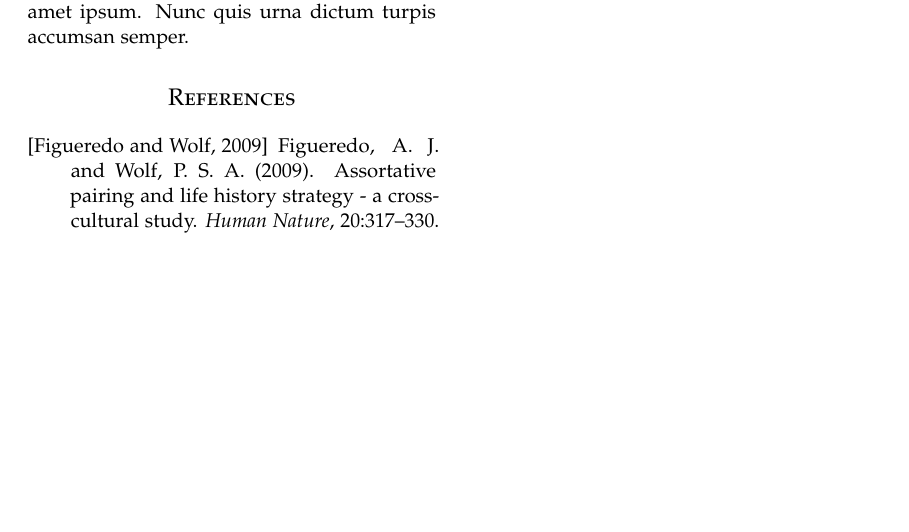
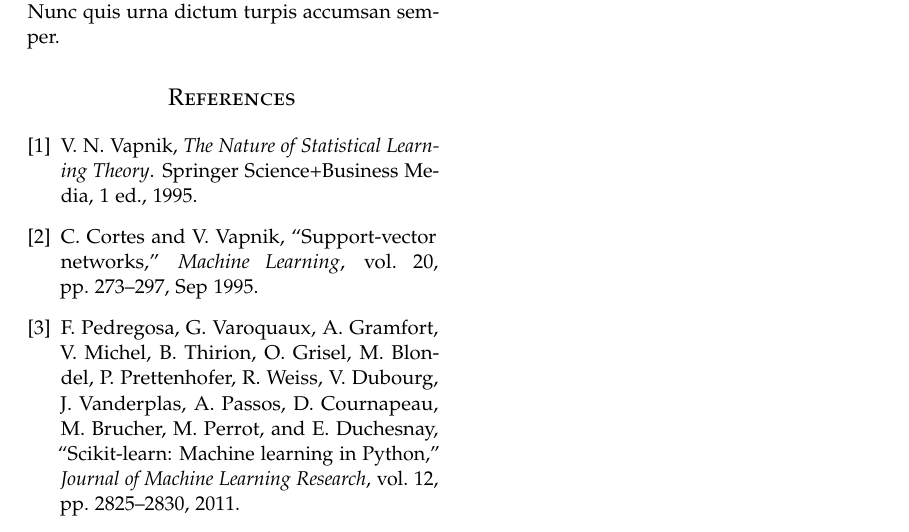
Before and after one commit to AparaV/image-to-text-translator, a LaTeX paper (report/report.tex, which reads report/references.bib): part of page 3 of 3, cut so that both start at the same text, the shorter picture padded with empty space. Compiled offline with pdfLaTeX.

Commit message:
Add references with BibTeX package for report

```diff
--- /dev/null
+++ b/report/references.bib
@@ -0,0 +1,6 @@
+@book{statistical-learning,
+	author    = {Vladimir N. Vapnik},
+	title     = {The Nature of Statistical Learning Theory},
+	publisher = {Springer Science+Business Media},
+	year      = {1995},
+	edition   = {1},
@@ -0,0 +20 @@
+	pages     = {273--297},
@@ -0,0 +29,9 @@
+	author    = {Pedregosa, F. and Varoquaux, G. and Gramfort, A. and Michel, V.
+	and Thirion, B. and Grisel, O. and Blondel, M. and Prettenhofer, P.
+	and Weiss, R. and Dubourg, V. and Vanderplas, J. and Passos, A. and
+	Cournapeau, D. and Brucher, M. and Perrot, M. and Duchesnay, E.},
+	journal   = {Journal of Machine Learning Research},
+	volume    = {12},
+	pages     = {2825--2830},
+	year      = {2011}
+}
--- a/report/report.tex
+++ b/report/report.tex
@@ -44,7 +29,7 @@
 \renewcommand{\abstracttextfont}{\normalfont\small\itshape} % Set the abstract itself to small italic text
 
 \usepackage{titlesec} % Allows customization of titles
-\renewcommand\thesection{\Roman{section}} % Roman numerals for the sections
+%\renewcommand\thesection{\Roman{section}} % Roman numerals for the sections
 \renewcommand\thesubsection{\roman{subsection}} % roman numerals for subsections
 \titleformat{\section}[block]{\large\scshape\centering}{\thesection.}{1em}{} % Change the look of the section titles
 \titleformat{\subsection}[block]{\large}{\thesubsection.}{1em}{} % Change the look of the section titles
@@ -57,12 +42,15 @@
 \fancyfoot[RO,LE]{\thepage} % Custom footer text
 
 \usepackage{titling} % Customizing the title section
+\usepackage{cite}
 
 %\usepackage{hyperref} % For hyperlinks in the PDF
 
-%----------------------------------------------------------------------------------------
+%============================
+%
 %	TITLE SECTION
-%----------------------------------------------------------------------------------------
+%
+%============================
 
 \setlength{\droptitle}{-4\baselineskip} % Move the title up
 
@@ -148,13 +138,13 @@
 
 \blindtext % Dummy text
 
-%------------------------------------------------
+%============================
 
 \section{Results}
 
 \blindtext
 
-%------------------------------------------------
+%============================
 
 \section{Conclusion}
 
@@ -162,19 +151,15 @@
 \blindtext % Dummy text
 
-%----------------------------------------------------------------------------------------
-%	REFERENCE LIST
-%----------------------------------------------------------------------------------------
+%============================
+%
+%	BIBLIOGRAPHY
+%
+%============================
 
-\begin{thebibliography}{99} % Bibliography - this is intentionally simple in this template
+\nocite{*}
+\bibliographystyle{ieeetr}
+\bibliography{references}
 
-\bibitem[Figueredo and Wolf, 2009]{Figueredo:2009dg}
-Figueredo, A.~J. and Wolf, P. S.~A. (2009).
-\newblock Assortative pairing and life history strategy - a cross-cultural
-  study.
-\newblock {\em Human Nature}, 20:317--330.
-
-\end{thebibliography}
-
-%----------------------------------------------------------------------------------------
+%============================
 
 \end{document}
```
Also changed, not shown: report/report.bbl (added), report/report.pdf, report/references.bib (21 more changed lines), report/report.tex (40 more changed lines), 3 other files.
